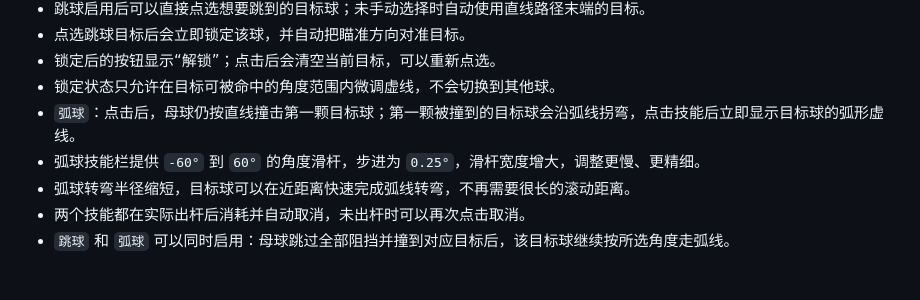
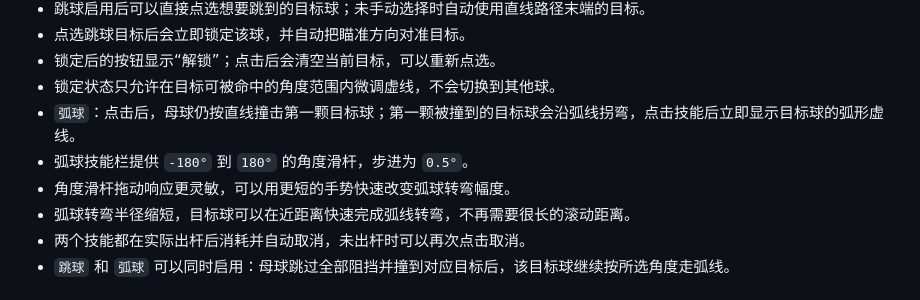
Before and after one commit to thanstrionfs-crypto/-8, a Markdown page: 彩8玩法与开发说明.md, the part around the change. Drawn GitHub-style.

Commit message:
docs: update 180-degree arc guidance

```diff
--- a/彩8玩法与开发说明.md
+++ b/彩8玩法与开发说明.md
@@ -82,7 +82,8 @@
 - 锁定后的按钮显示“解锁”；点击后会清空当前目标，可以重新点选。
 - 锁定状态只允许在目标可被命中的角度范围内微调虚线，不会切换到其他球。
 - `弧球`：点击后，母球仍按直线撞击第一颗目标球；第一颗被撞到的目标球会沿弧线拐弯，点击技能后立即显示目标球的弧形虚线。
-- 弧球技能栏提供 `-60°` 到 `60°` 的角度滑杆，步进为 `0.25°`，滑杆宽度增大，调整更慢、更精细。
+- 弧球技能栏提供 `-180°` 到 `180°` 的角度滑杆，步进为 `0.5°`。
+- 角度滑杆拖动响应更灵敏，可以用更短的手势快速改变弧球转弯幅度。
 - 弧球转弯半径缩短，目标球可以在近距离快速完成弧线转弯，不再需要很长的滚动距离。
 - 两个技能都在实际出杆后消耗并自动取消，未出杆时可以再次点击取消。
 - `跳球` 和 `弧球` 可以同时启用：母球跳过全部阻挡并撞到对应目标后，该目标球继续按所选角度走弧线。
```
